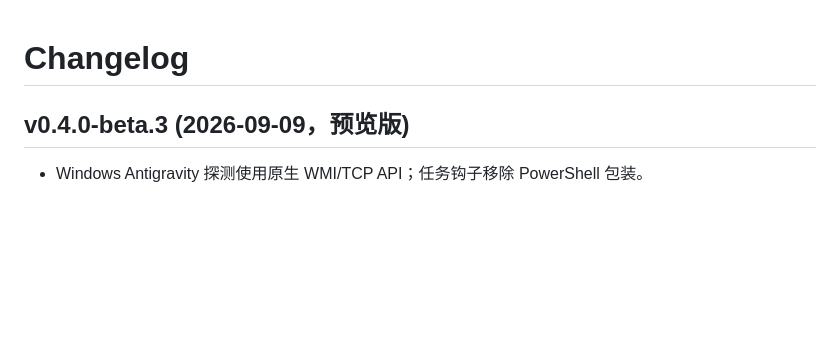
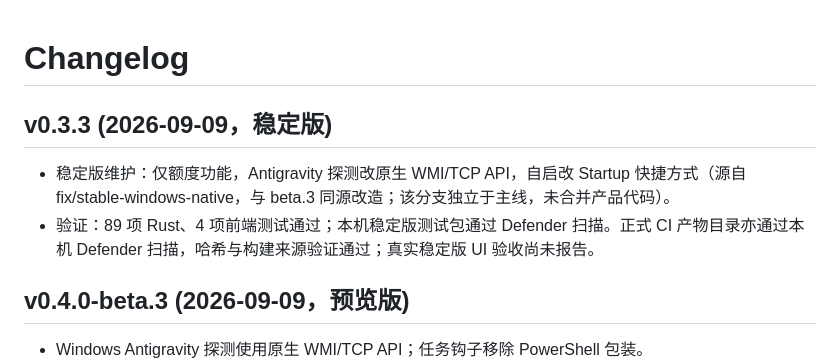
Before and after one commit to kimhero110/desktoken, a Markdown page: CHANGELOG.md, the part around the change. Rendered like a GitHub page; blank space fills up the shorter version.

```diff
--- a/CHANGELOG.md
+++ b/CHANGELOG.md
@@ -1,4 +1,9 @@
 # Changelog
+
+## v0.3.3 (2026-09-09，稳定版)
+
+- 稳定版维护：仅额度功能，Antigravity 探测改原生 WMI/TCP API，自启改 Startup 快捷方式（源自 fix/stable-windows-native，与 beta.3 同源改造；该分支独立于主线，未合并产品代码）。
+- 验证：89 项 Rust、4 项前端测试通过；本机稳定版测试包通过 Defender 扫描。正式 CI 产物目录亦通过本机 Defender 扫描，哈希与构建来源验证通过；真实稳定版 UI 验收尚未报告。
 
 ## v0.4.0-beta.3 (2026-09-09，预览版)
 
```
Also changed, not shown: README.md (+10 -8 lines), docs/releases/v0.3.3.md (added, +52 -0 lines).
